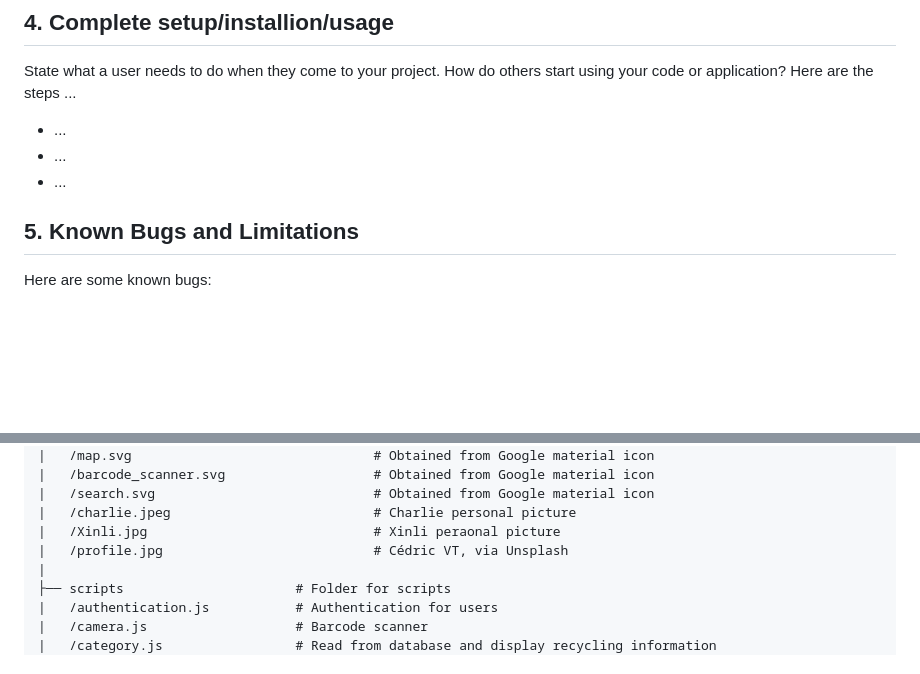
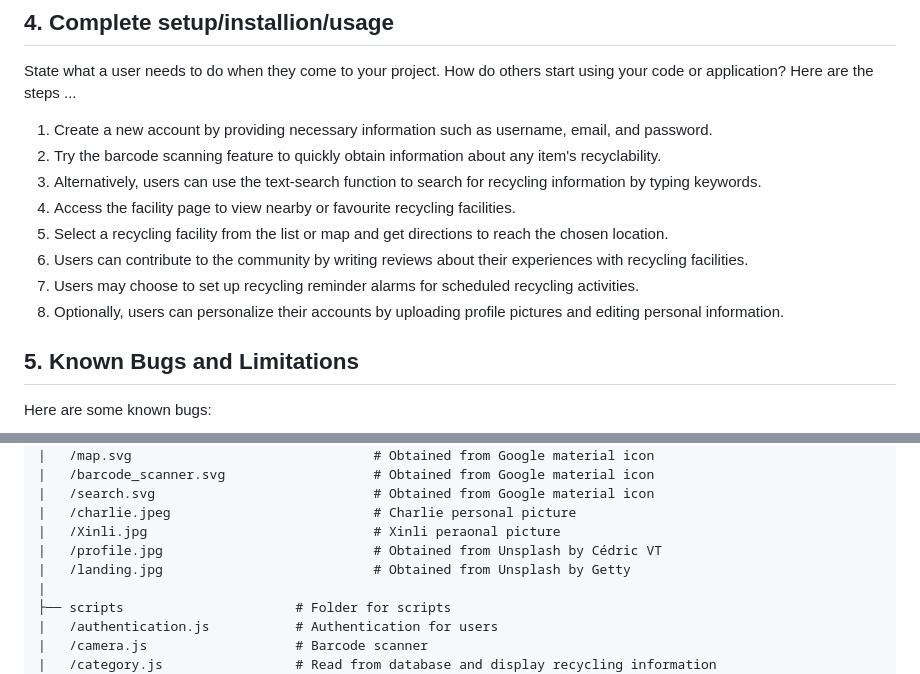
Before and after one commit to char-lie-ho/SmartEye-Recycle, a Markdown page: README.md, 2 parts joined by grey strips. GitHub-like rendering; blank space fills up the shorter version.

```diff
--- a/README.md
+++ b/README.md
@@ -24,9 +24,14 @@ List technologies (with version numbers), API's, icons, fonts, images, media or
 ## 4. Complete setup/installion/usage
 State what a user needs to do when they come to your project.  How do others start using your code or application?
 Here are the steps ...
-* ...
-* ...
-* ...
+1. Create a new account by providing necessary information such as username, email, and password.
+2. Try the barcode scanning feature to quickly obtain information about any item's recyclability.
+3. Alternatively, users can use the text-search function to search for recycling information by typing keywords.
+4. Access the facility page to view nearby or favourite recycling facilities.
+5. Select a recycling facility from the list or map and get directions to reach the chosen location.
+6. Users can contribute to the community by writing reviews about their experiences with recycling facilities.
+7. Users may choose to set up recycling reminder alarms for scheduled recycling activities.
+8. Optionally, users can personalize their accounts by uploading profile pictures and editing personal information.
 
 ## 5. Known Bugs and Limitations
 Here are some known bugs:
@@ -85,7 +90,8 @@ It has the following subfolders and files:
 |   /search.svg                            # Obtained from Google material icon
 |   /charlie.jpeg                          # Charlie personal picture
 |   /Xinli.jpg                             # Xinli peraonal picture
-|   /profile.jpg                           # Cédric VT, via Unsplash
+|   /profile.jpg                           # Obtained from Unsplash by Cédric VT
+|   /landing.jpg                           # Obtained from Unsplash by Getty
 |
 ├── scripts                      # Folder for scripts
 |   /authentication.js           # Authentication for users
```
